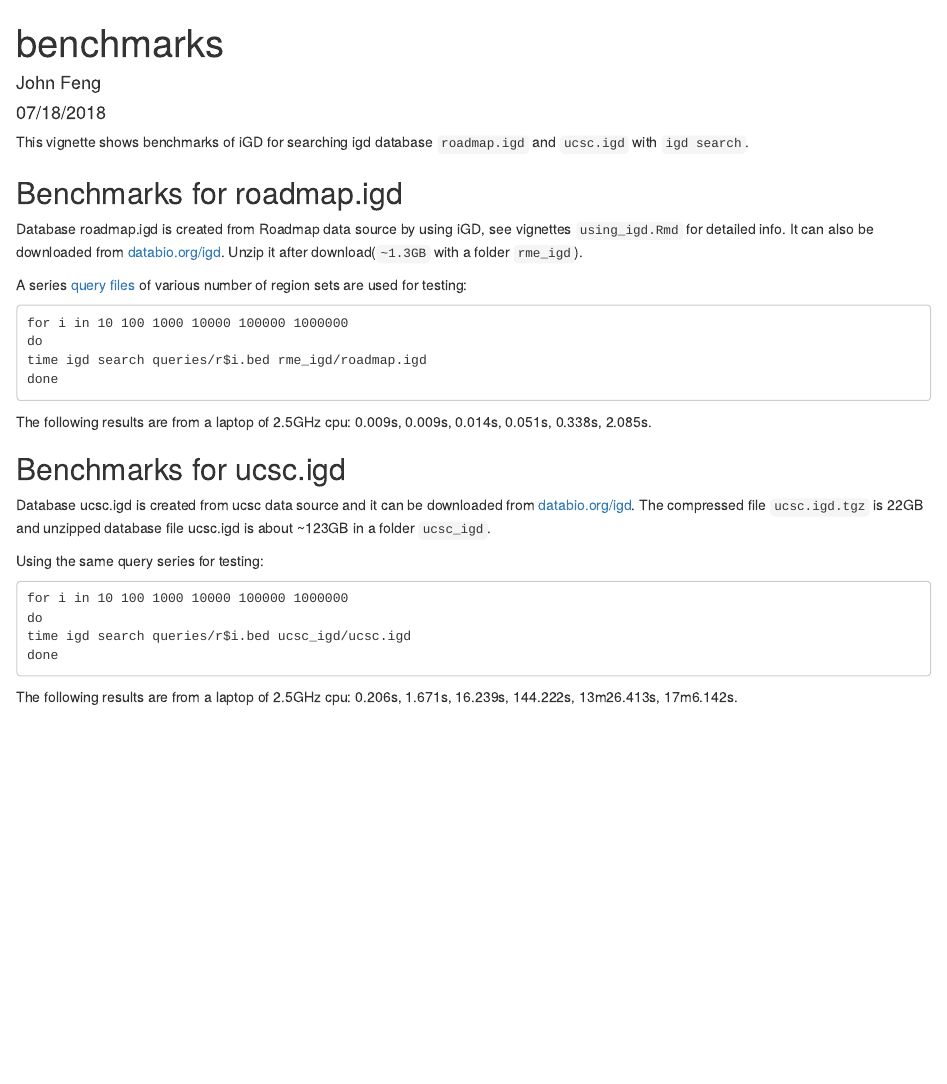
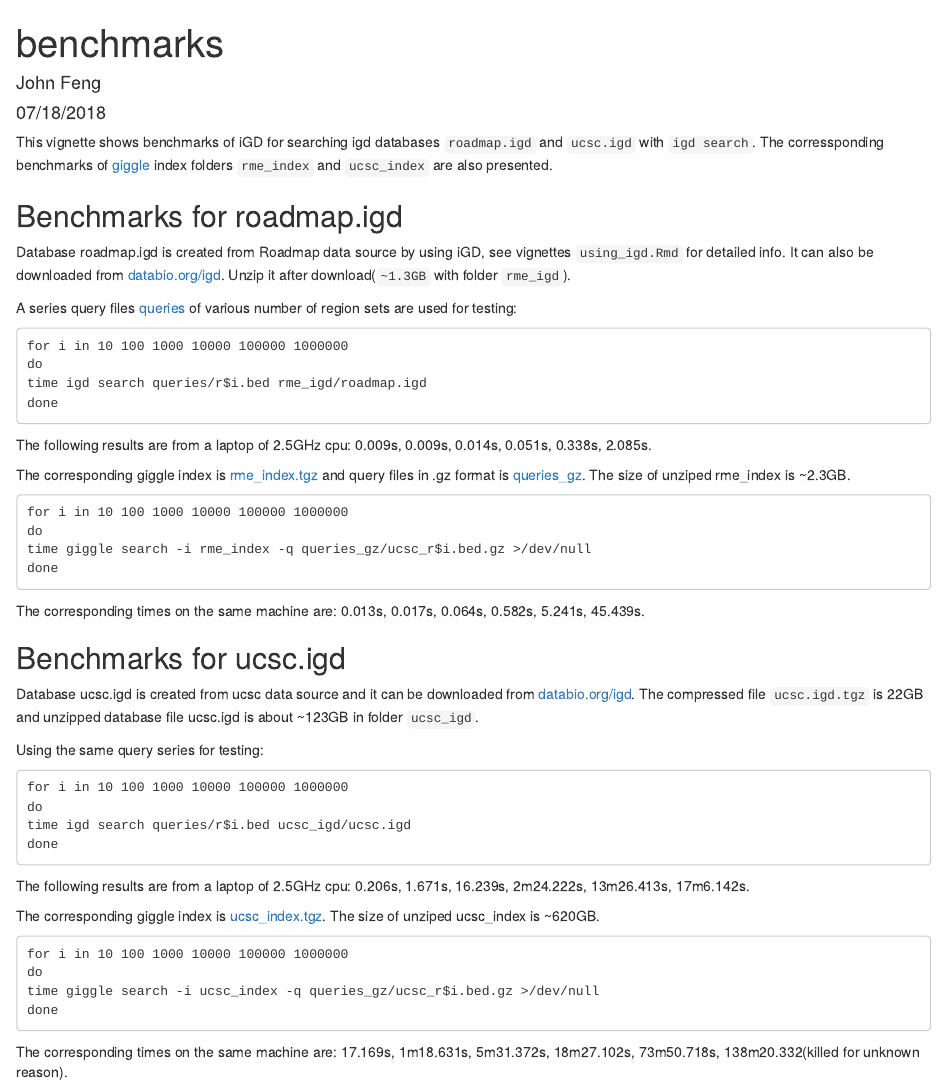
Before and after one commit to databio/IGD, an R Markdown document (vignettes/benchmarks.Rmd): the page in a window 1100 px wide, from its top. Rendered offline with R 4.5, knitr and Pandoc, with nearby package versions; drawn as R Markdown's standard HTML page in place of the format the file asks for.

Commit message:
Update benchmarks

````diff
--- a/vignettes/benchmarks.Rmd
+++ b/vignettes/benchmarks.Rmd
@@ -6,13 +6,13 @@ output:
   BiocStyle::html_document
 ---
 
-This vignette shows benchmarks of iGD for searching igd database `roadmap.igd` and `ucsc.igd` with `igd search`.
+This vignette shows benchmarks of iGD for searching igd databases `roadmap.igd` and `ucsc.igd` with `igd search`. The corressponding benchmarks of [giggle](https://github.com/ryanlayer/giggle) index folders `rme_index` and `ucsc_index` are also presented.
 
 ## Benchmarks for roadmap.igd
 
-Database roadmap.igd  is created from Roadmap data source by using iGD, see vignettes `using_igd.Rmd` for detailed info. It can also be downloaded from [databio.org/igd](http://big.databio.org/igd). Unzip it after download(`~1.3GB` with a folder `rme_igd`).
+Database roadmap.igd  is created from Roadmap data source by using iGD, see vignettes `using_igd.Rmd` for detailed info. It can also be downloaded from [databio.org/igd](http://big.databio.org/igd). Unzip it after download(`~1.3GB` with folder `rme_igd`).
 
-A series [query files](http://big.databio.org/igd/queries) of various number of region sets are used for testing:
+A series query files [queries](http://big.databio.org/igd) of various number of region sets are used for testing:
 
 ```
 for i in 10 100 1000 10000 100000 1000000
@@ -23,10 +23,21 @@ done
 The following results are from a laptop of 2.5GHz cpu:
 0.009s, 0.009s, 0.014s, 0.051s, 0.338s, 2.085s.
 
+The corresponding giggle index is [rme_index.tgz](http://big.databio.org/igd) and query files in .gz format is [queries_gz](http://big.databio.org/igd). The size of unziped rme_index is ~2.3GB.
+
+```
+for i in 10 100 1000 10000 100000 1000000
+do
+time giggle search -i rme_index -q queries_gz/ucsc_r$i.bed.gz >/dev/null
+done
+```
+The corresponding times on the same machine are:
+0.013s, 0.017s, 0.064s, 0.582s, 5.241s, 45.439s.
+
 
 ## Benchmarks for ucsc.igd
 
-Database ucsc.igd is created from ucsc data source and it can be downloaded from [databio.org/igd](http://big.databio.org/igd). The compressed file `ucsc.igd.tgz` is 22GB and unzipped database file ucsc.igd is about ~123GB in a folder `ucsc_igd`.
+Database ucsc.igd is created from ucsc data source and it can be downloaded from [databio.org/igd](http://big.databio.org/igd). The compressed file `ucsc.igd.tgz` is 22GB and unzipped database file ucsc.igd is about ~123GB in folder `ucsc_igd`.
 
 Using the same query series for testing:
 
@@ -37,4 +48,15 @@ time igd search queries/r$i.bed ucsc_igd/ucsc.igd
 done
 ```
 The following results are from a laptop of 2.5GHz cpu:
-0.206s, 1.671s, 16.239s, 144.222s, 13m26.413s, 17m6.142s.
+0.206s, 1.671s, 16.239s, 2m24.222s, 13m26.413s, 17m6.142s.
+
+The corresponding giggle index is [ucsc_index.tgz](http://big.databio.org/igd). The size of unziped ucsc_index is ~620GB.
+
+```
+for i in 10 100 1000 10000 100000 1000000
+do
+time giggle search -i ucsc_index -q queries_gz/ucsc_r$i.bed.gz >/dev/null
+done
+```
+The corresponding times on the same machine are:
+17.169s, 1m18.631s, 5m31.372s, 18m27.102s, 73m50.718s, 138m20.332(killed for unknown reason).
````
